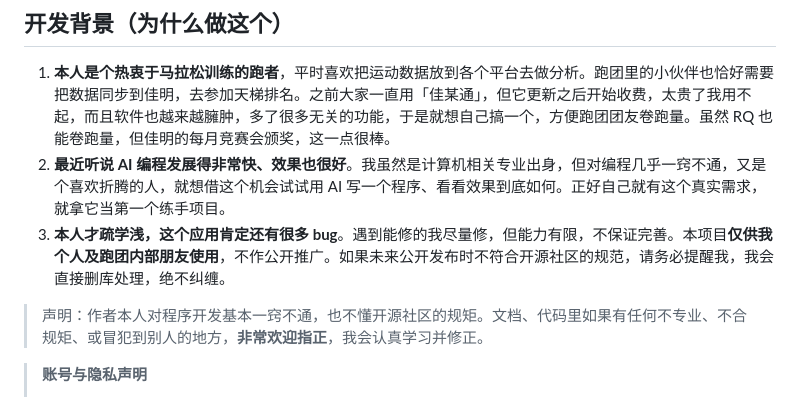
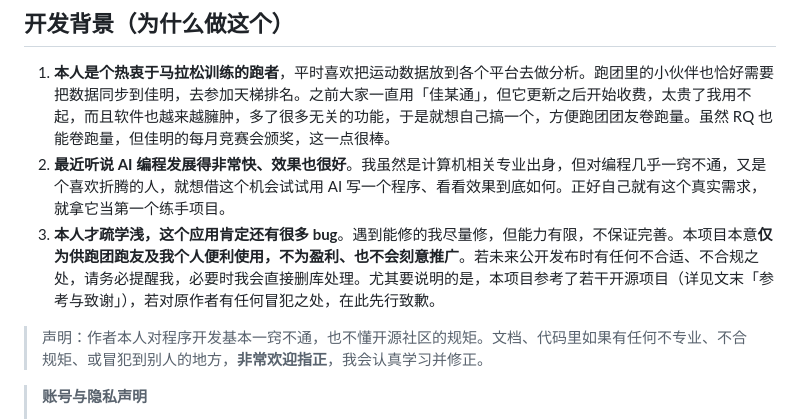
Before and after one commit to wueleven/jiajiechi-app, a Markdown page: README.md, the part around the change. Drawn GitHub-style.

Commit message:
docs: 重写开发背景3(开源准备口吻/致歉参考项目作者)

```diff
--- a/README.md
+++ b/README.md
@@ -8,7 +8,7 @@
 
 1. **本人是个热衷于马拉松训练的跑者**，平时喜欢把运动数据放到各个平台去做分析。跑团里的小伙伴也恰好需要把数据同步到佳明，去参加天梯排名。之前大家一直用「佳某通」，但它更新之后开始收费，太贵了我用不起，而且软件也越来越臃肿，多了很多无关的功能，于是就想自己搞一个，方便跑团团友卷跑量。虽然 RQ 也能卷跑量，但佳明的每月竞赛会颁奖，这一点很棒。
 2. **最近听说 AI 编程发展得非常快、效果也很好**。我虽然是计算机相关专业出身，但对编程几乎一窍不通，又是个喜欢折腾的人，就想借这个机会试试用 AI 写一个程序、看看效果到底如何。正好自己就有这个真实需求，就拿它当第一个练手项目。
-3. **本人才疏学浅，这个应用肯定还有很多 bug**。遇到能修的我尽量修，但能力有限，不保证完善。本项目**仅供我个人及跑团内部朋友使用**，不作公开推广。如果未来公开发布时不符合开源社区的规范，请务必提醒我，我会直接删库处理，绝不纠缠。
+3. **本人才疏学浅，这个应用肯定还有很多 bug**。遇到能修的我尽量修，但能力有限，不保证完善。本项目本意**仅为供跑团跑友及我个人便利使用，不为盈利、也不会刻意推广**。若未来公开发布时有任何不合适、不合规之处，请务必提醒我，必要时我会直接删库处理。尤其要说明的是，本项目参考了若干开源项目（详见文末「参考与致谢」），若对原作者有任何冒犯之处，在此先行致歉。
 
 > 声明：作者本人对程序开发基本一窍不通，也不懂开源社区的规矩。文档、代码里如果有任何不专业、不合规矩、或冒犯到别人的地方，**非常欢迎指正**，我会认真学习并修正。
 
```
